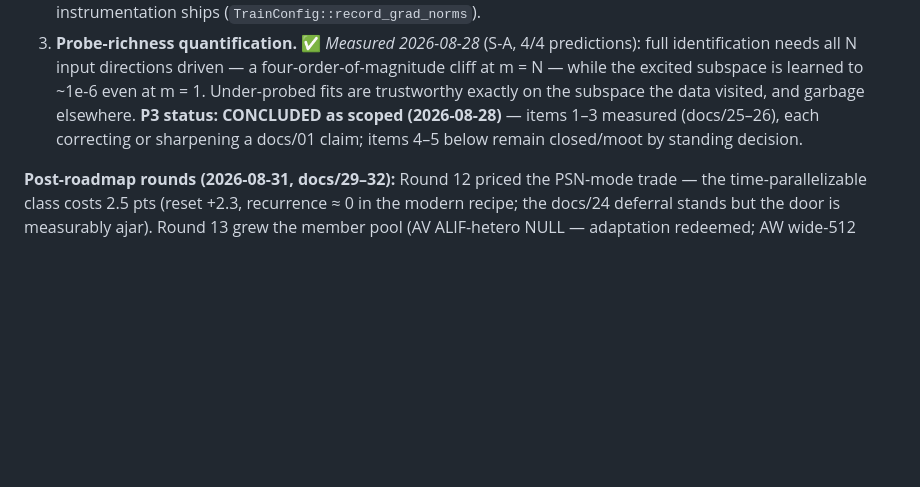
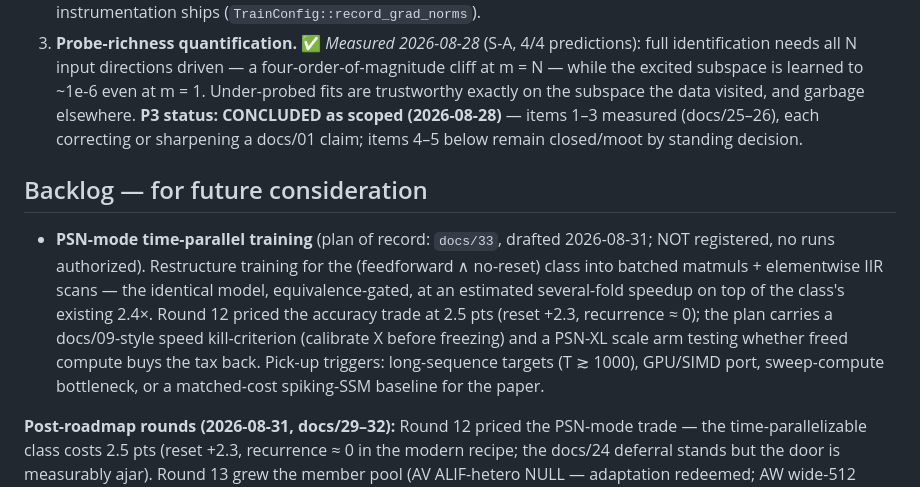
Before and after one commit to jimeharrisjr/koopman-based-SNN, a Markdown page: improvements.md, the part around the change. Drawn GitHub-style; blank space fills up the shorter version.

```diff
--- a/improvements.md
+++ b/improvements.md
@@ -130,6 +130,20 @@ the adLIF gate, `baselines/`).
 (docs/25–26), each correcting or sharpening a docs/01 claim; items 4–5
 below remain closed/moot by standing decision.
 
+## Backlog — for future consideration
+
+- **PSN-mode time-parallel training** (plan of record: `docs/33`, drafted
+  2026-08-31; NOT registered, no runs authorized). Restructure training
+  for the (feedforward ∧ no-reset) class into batched matmuls +
+  elementwise IIR scans — the identical model, equivalence-gated, at an
+  estimated several-fold speedup on top of the class's existing 2.4×.
+  Round 12 priced the accuracy trade at 2.5 pts (reset +2.3, recurrence
+  ≈ 0); the plan carries a docs/09-style speed kill-criterion (calibrate
+  X before freezing) and a PSN-XL scale arm testing whether freed compute
+  buys the tax back. Pick-up triggers: long-sequence targets (T ≳ 1000),
+  GPU/SIMD port, sweep-compute bottleneck, or a matched-cost spiking-SSM
+  baseline for the paper.
+
 **Post-roadmap rounds (2026-08-31, docs/29–32):** Round 12 priced the
 PSN-mode trade — the time-parallelizable class costs 2.5 pts (reset
 +2.3, recurrence ≈ 0 in the modern recipe; the docs/24 deferral stands
```
Also changed, not shown: docs/33-psn-parallel-plan.md (added, +111 -0 lines).
